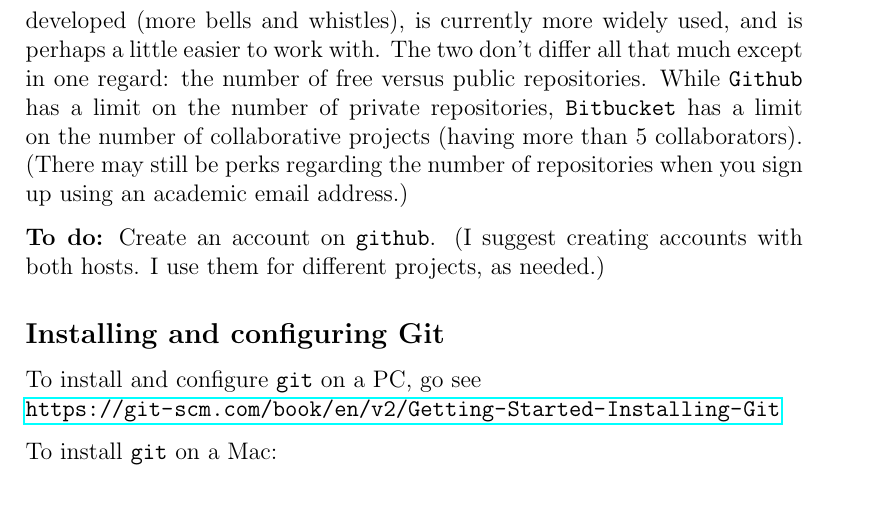
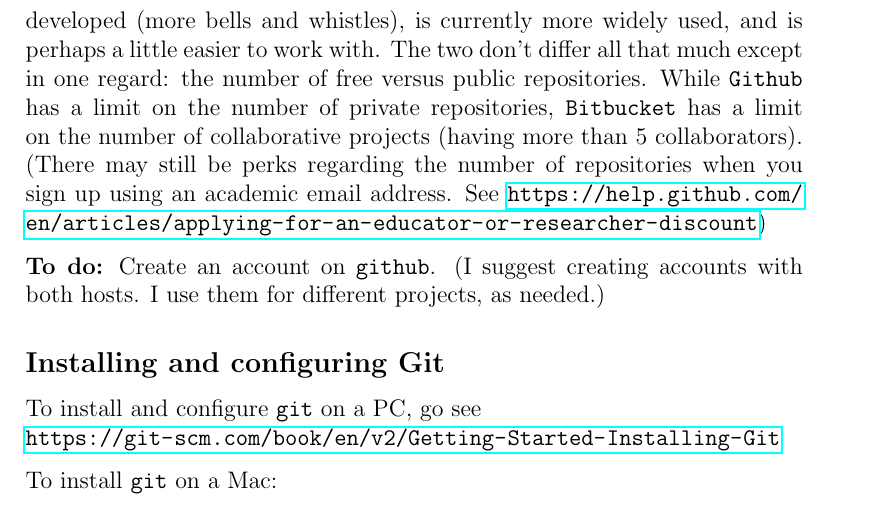
Before and after one commit to analyticalworkflows/TeachingMaterials, a LaTeX document (lectures/Intro2Git/Intro2Git.tex): part of page 7 of 21, cut so that both start at the same text. Compiled offline with pdfLaTeX.

Commit message:
Updates Intro2Git to include url to academic account perks

```diff
--- a/lectures/Intro2Git/Intro2Git.tex
+++ b/lectures/Intro2Git/Intro2Git.tex
@@ -133,7 +133,7 @@
 \subsection{Github}
 \texttt{Git} enables you to store a complete copy of the project on your local machine, including its history and all versions.  That means that no centralized server is necessary.  However, if you want to collaborate with others, have multiple computers with which you'd like to work, or want to create true back-ups of your project, then you'll also want to use a server on which to host your repository.  Fortunately, there are a number of free providers.
 
-For \texttt{git}, the primary options are \texttt{Github} and \texttt{Bitbucket}.  The former is more developed (more bells and whistles), is currently more widely used, and is perhaps a little easier to work with.  The two don't differ all that much except in one regard:  the number of free versus public repositories.  While \texttt{Github} has a limit on the number of private repositories, \texttt{Bitbucket} has a limit on the number of collaborative projects (having more than 5 collaborators).  (There may still be perks regarding the number of repositories when you sign up using an academic email address.)
+For \texttt{git}, the primary options are \texttt{Github} and \texttt{Bitbucket}.  The former is more developed (more bells and whistles), is currently more widely used, and is perhaps a little easier to work with.  The two don't differ all that much except in one regard:  the number of free versus public repositories.  While \texttt{Github} has a limit on the number of private repositories, \texttt{Bitbucket} has a limit on the number of collaborative projects (having more than 5 collaborators).  (There may still be perks regarding the number of repositories when you sign up using an academic email address.  See \url{https://help.github.com/en/articles/applying-for-an-educator-or-researcher-discount})
 
 \textbf{To do:} Create an account on \texttt{github}.  (I suggest creating accounts with both hosts.  I use them for different projects, as needed.)
 
```
Also changed, not shown: lectures/Intro2Git/Intro2Git.pdf, 3 other files.
